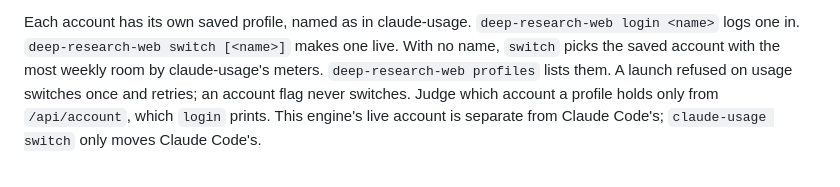
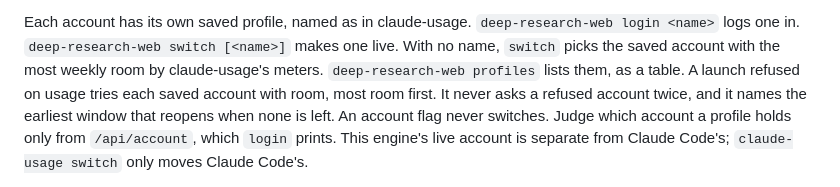
Before and after one commit to ezalos/SpaceSuit, a Markdown page: skills/deep-research-claude-web/SKILL.md, the part around the change. GitHub-like rendering.

Commit message:
deep-research-claude-web: a refused launch tries every account with room
Co-Authored-By: Claude Opus 5 <noreply@anthropic.com>

```diff
--- a/skills/deep-research-claude-web/SKILL.md
+++ b/skills/deep-research-claude-web/SKILL.md
@@ -91,7 +91,9 @@ waiting on an answer (the URL is printed; look at it with Louis before relaunchi
 Each account has its own saved profile, named as in claude-usage. `deep-research-web login <name>`
 logs one in. `deep-research-web switch [<name>]` makes one live. With no name, `switch` picks
 the saved account with the most weekly room by claude-usage's meters. `deep-research-web profiles`
-lists them. A launch refused on usage switches once and retries; an account flag never switches.
+lists them, as a table. A launch refused on usage tries each saved account with room, most room
+first. It never asks a refused account twice, and it names the earliest window that reopens when
+none is left. An account flag never switches.
 Judge which account a profile holds only from `/api/account`, which `login` prints. This engine's
 live account is separate from Claude Code's; `claude-usage switch` only moves Claude Code's.
 
```
